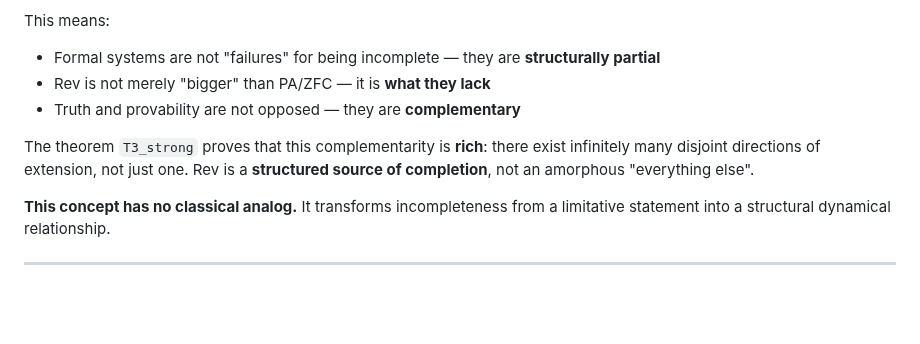
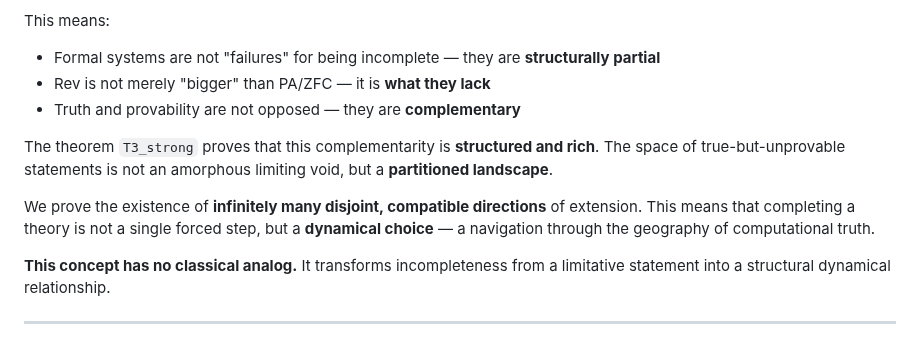
Before and after one commit to JohnDoe-collab-stack/RevHalt, a Markdown page: REadme.md, the part around the change. Rendered like a GitHub page; blank space fills up the shorter version.

Commit message:
docs: refine and expand the explanation of the T3 Complementarity theorem, emphasizing the concept of complementarity.

```diff
--- a/REadme.md
+++ b/REadme.md
@@ -60,7 +60,9 @@ This means:
 - Rev is not merely "bigger" than PA/ZFC — it is **what they lack**
 - Truth and provability are not opposed — they are **complementary**
 
-The theorem `T3_strong` proves that this complementarity is **rich**: there exist infinitely many disjoint directions of extension, not just one. Rev is a **structured source of completion**, not an amorphous "everything else".
+The theorem `T3_strong` proves that this complementarity is **structured and rich**. The space of true-but-unprovable statements is not an amorphous limiting void, but a **partitioned landscape**.
+
+We prove the existence of **infinitely many disjoint, compatible directions** of extension. This means that completing a theory is not a single forced step, but a **dynamical choice** — a navigation through the geography of computational truth.
 
 **This concept has no classical analog.** It transforms incompleteness from a limitative statement into a structural dynamical relationship.
 
```
